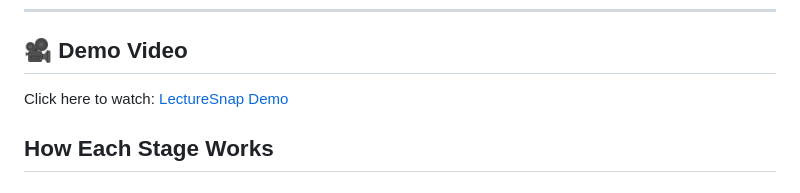
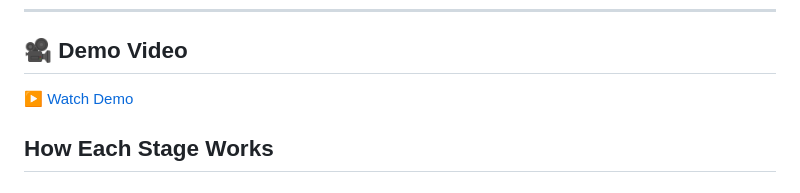
Before and after one commit to Nivedithagowda2/LectureSnap, a Markdown page: README.md, the part around the change. Drawn GitHub-style.

```diff
--- a/README.md
+++ b/README.md
@@ -47,7 +47,7 @@ Everything saved to Backblaze B2
 
 ## 🎥 Demo Video
 
-Click here to watch: [LectureSnap Demo](./LectureSnap_Demo.mp4)
+[▶ Watch Demo](./LectureSnap_Demo.mp4)
 
 
 ## How Each Stage Works
```
